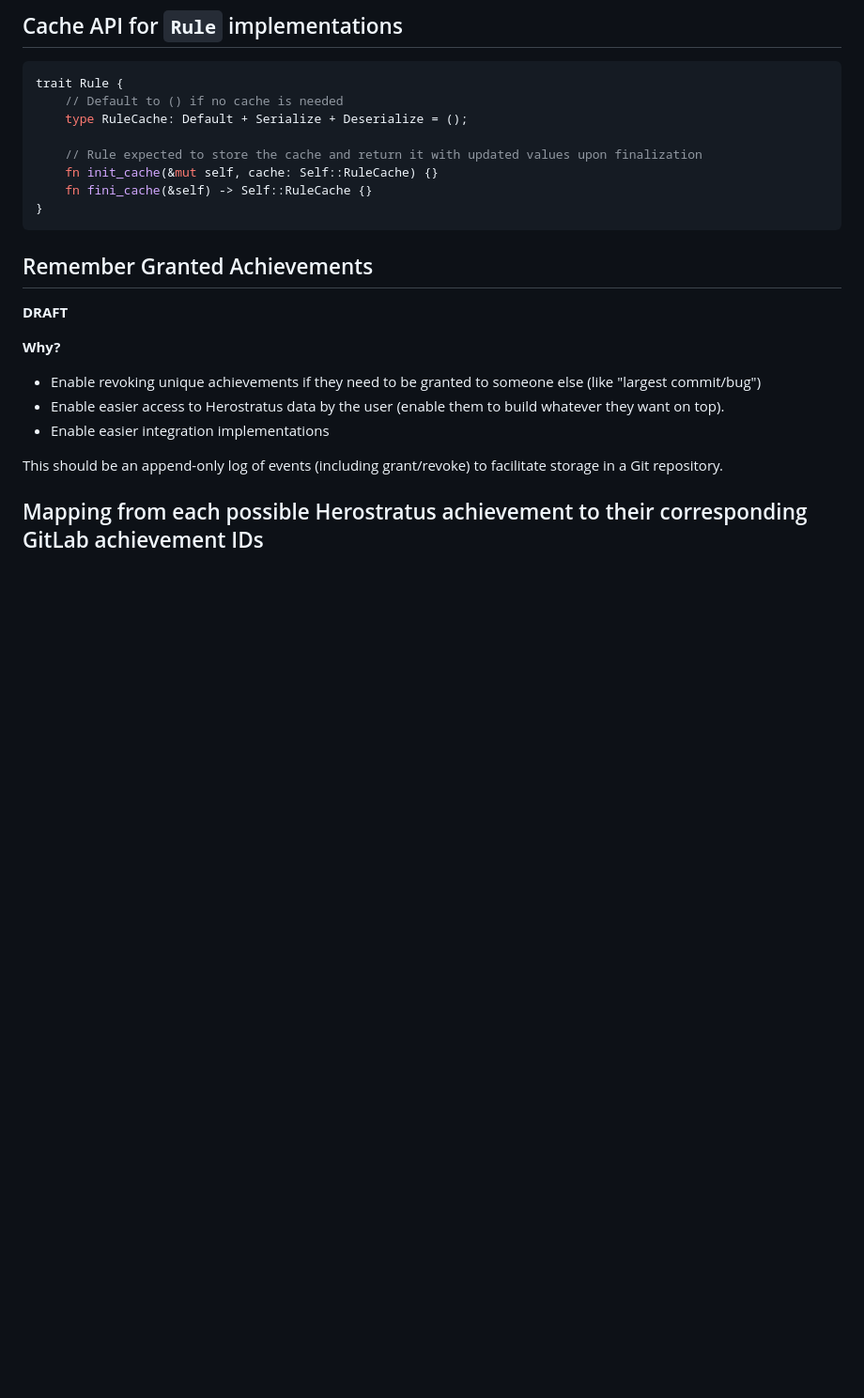
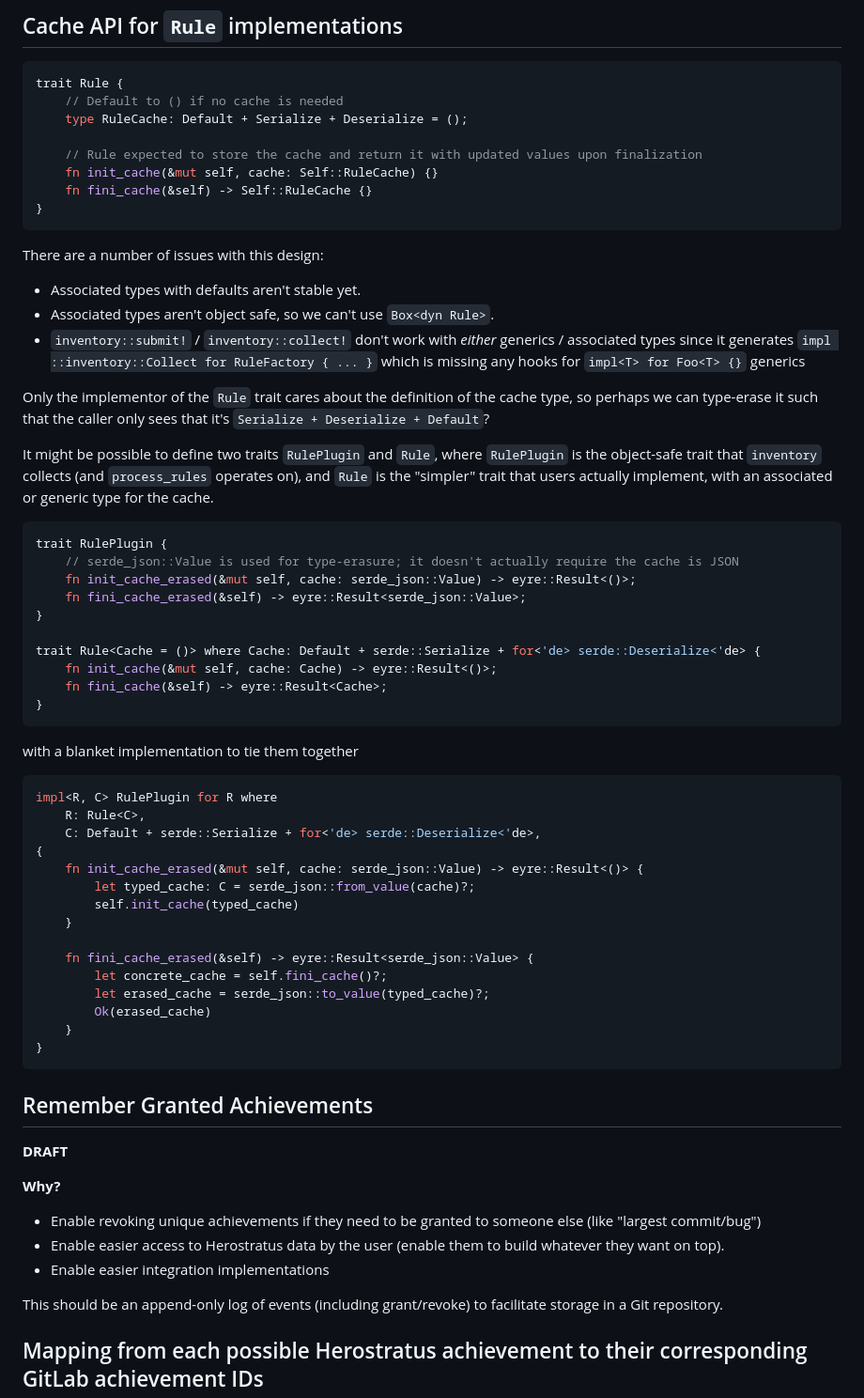
Before and after one commit to Notgnoshi/herostratus, a Markdown page: docs/design/persistence.md, the part around the change. Shown at 94% size. Drawn GitHub-style; blank space fills up the shorter version.

Commit message:
Update persistence design doc with cache type erasure idea

````diff
--- a/docs/design/persistence.md
+++ b/docs/design/persistence.md
@@ -167,6 +167,54 @@ trait Rule {
 }
 ```
 
+There are a number of issues with this design:
+
+* Associated types with defaults aren't stable yet.
+* Associated types aren't object safe, so we can't use `Box<dyn Rule>`.
+* `inventory::submit!` / `inventory::collect!` don't work with _either_ generics / associated types
+  since it generates `impl ::inventory::Collect for RuleFactory { ... }` which is missing any hooks
+  for `impl<T> for Foo<T> {}` generics
+
+Only the implementor of the `Rule` trait cares about the definition of the cache type, so perhaps we
+can type-erase it such that the caller only sees that it's `Serialize + Deserialize + Default`?
+
+It might be possible to define two traits `RulePlugin` and `Rule`, where `RulePlugin` is the
+object-safe trait that `inventory` collects (and `process_rules` operates on), and `Rule` is the
+"simpler" trait that users actually implement, with an associated or generic type for the cache.
+
+```rust
+trait RulePlugin {
+    // serde_json::Value is used for type-erasure; it doesn't actually require the cache is JSON
+    fn init_cache_erased(&mut self, cache: serde_json::Value) -> eyre::Result<()>;
+    fn fini_cache_erased(&self) -> eyre::Result<serde_json::Value>;
+}
+
+trait Rule<Cache = ()> where Cache: Default + serde::Serialize + for<'de> serde::Deserialize<'de> {
+    fn init_cache(&mut self, cache: Cache) -> eyre::Result<()>;
+    fn fini_cache(&self) -> eyre::Result<Cache>;
+}
+```
+
+with a blanket implementation to tie them together
+
+```rust
+impl<R, C> RulePlugin for R where
+    R: Rule<C>,
+    C: Default + serde::Serialize + for<'de> serde::Deserialize<'de>,
+{
+    fn init_cache_erased(&mut self, cache: serde_json::Value) -> eyre::Result<()> {
+        let typed_cache: C = serde_json::from_value(cache)?;
+        self.init_cache(typed_cache)
+    }
+
+    fn fini_cache_erased(&self) -> eyre::Result<serde_json::Value> {
+        let concrete_cache = self.fini_cache()?;
+        let erased_cache = serde_json::to_value(typed_cache)?;
+        Ok(erased_cache)
+    }
+}
+```
+
 ## Remember Granted Achievements
 
 **DRAFT**
````
